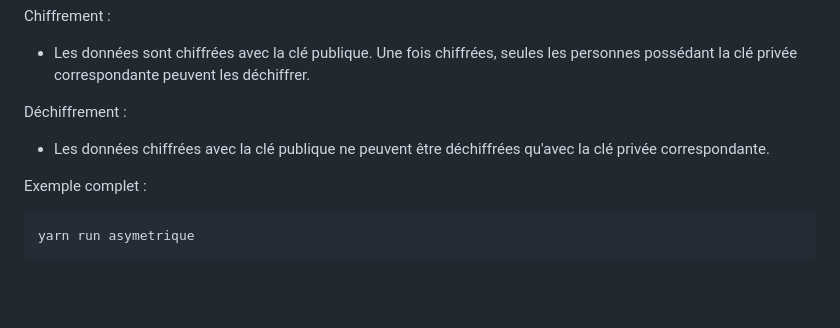
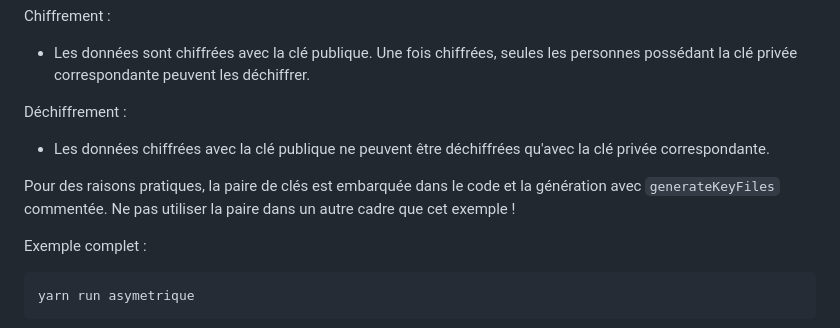
Before and after one commit to cvagner/javascript-crypto-tests, a Markdown page: README.md, the part around the change. GitHub-like rendering; blank space fills up the shorter version.

Commit message:
docs: précision sur les clés embarquées

````diff
--- a/README.md
+++ b/README.md
@@ -44,6 +44,8 @@ Chiffrement :
 Déchiffrement :
 * Les données chiffrées avec la clé publique ne peuvent être déchiffrées qu'avec la clé privée correspondante.
 
+Pour des raisons pratiques, la paire de clés est embarquée dans le code et la génération avec `generateKeyFiles` commentée. Ne pas utiliser la paire dans un autre cadre que cet exemple !
+
 Exemple complet :
 ```sh
 yarn run asymetrique
````
